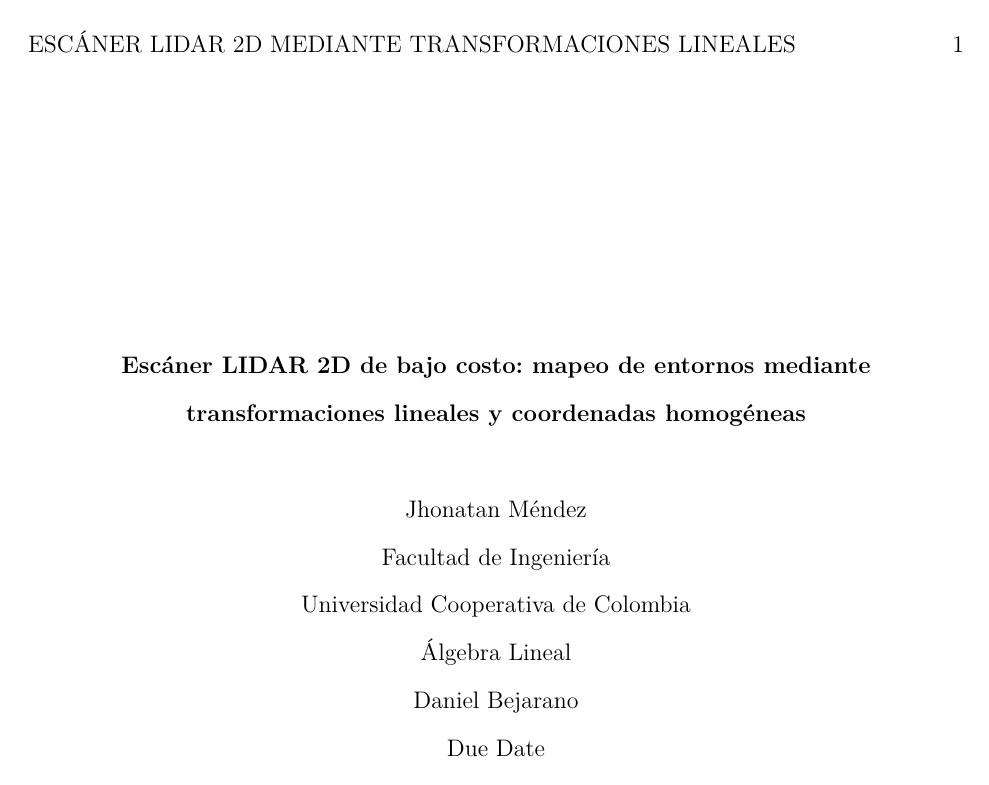
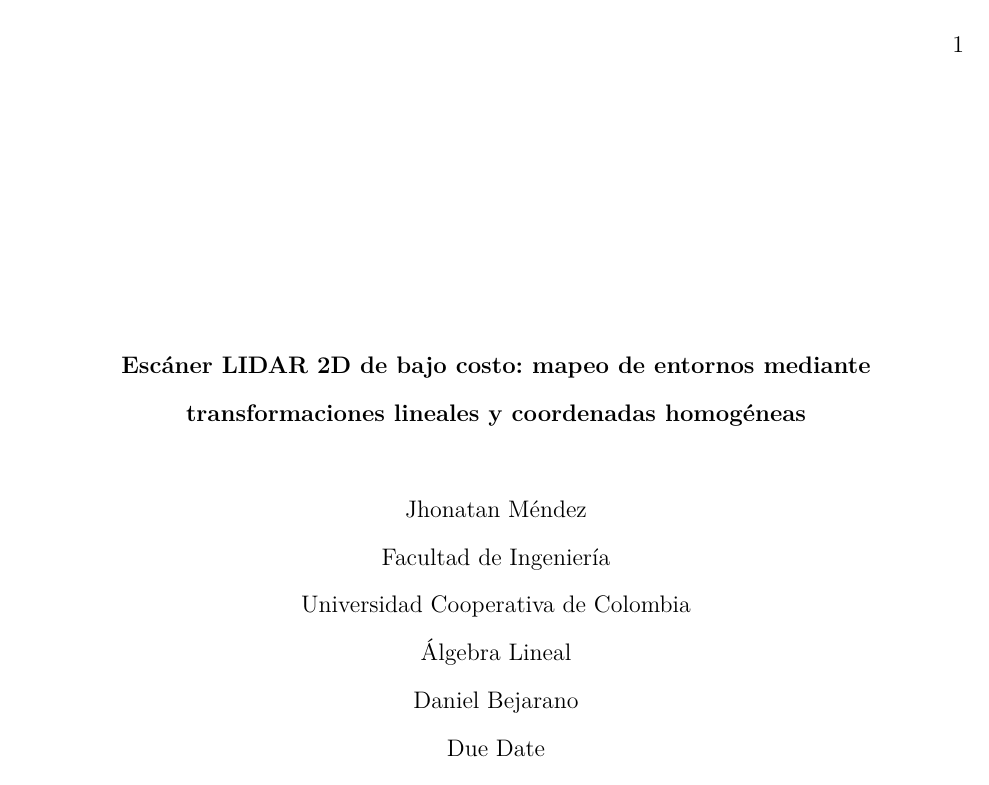
Before and after one commit to ownerng/algebra-2-26, a LaTeX paper (docs/informe.tex): page 1 of 28. Compiled offline with pdfLaTeX.

Commit message:
docs(informe): quitar el título del encabezado de cada página
Co-Authored-By: Claude Opus 5.5 <noreply@anthropic.com>

```diff
--- a/docs/informe.tex
+++ b/docs/informe.tex
@@ -29,7 +29,8 @@
        mapeo de entornos mediante transformaciones lineales
        y coordenadas homogéneas}
 \AtBeginDocument{\setlength{\headheight}{15.4pt}}
-\shorttitle{Escáner LIDAR 2D mediante transformaciones lineales}
+% Sin título corto: el encabezado de cada página solo lleva el número
+\shorttitle{}
 \author{Jhonatan Méndez}
 \affiliation{Facultad de Ingeniería, Universidad Cooperativa de Colombia}
 \course{Álgebra Lineal}
```
